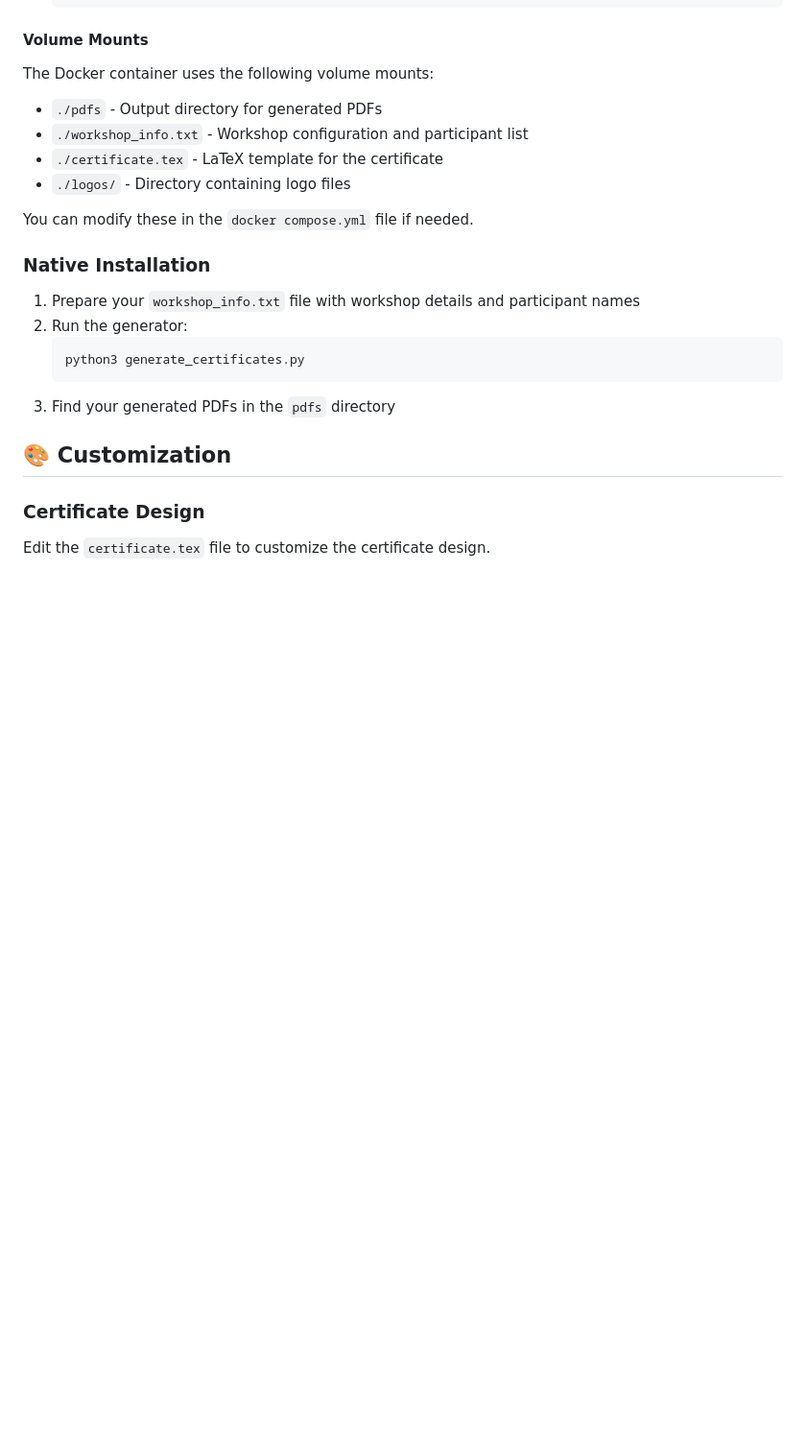
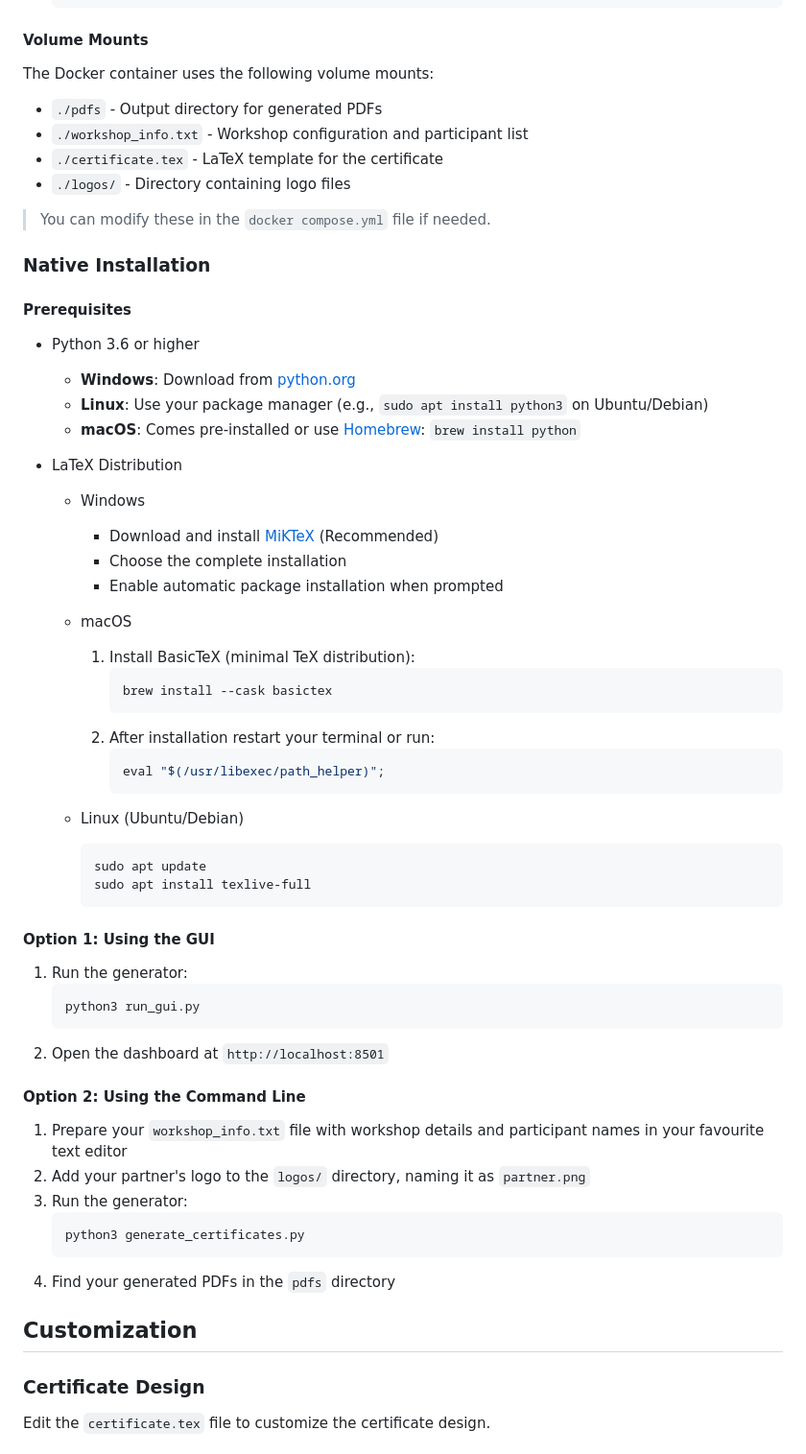
Before and after one commit to Pixalesce/Latex-Certificate-Generator, a Markdown page: README.md, the part around the change printed below. Shown: that part at 96% size. Rendered like a GitHub page; blank space fills up the shorter version.

````diff
--- a/README.md
+++ b/README.md
@@ -149,18 +89,57 @@ The Docker container uses the following volume mounts:
 - `./certificate.tex` - LaTeX template for the certificate
 - `./logos/` - Directory containing logo files
 
-You can modify these in the `docker compose.yml` file if needed.
+> You can modify these in the `docker compose.yml` file if needed.
 
 ### Native Installation
 
-1. Prepare your `workshop_info.txt` file with workshop details and participant names
-2. Run the generator:
+#### Prerequisites
+
+- Python 3.6 or higher
+  - **Windows**: Download from [python.org](https://www.python.org/downloads/windows/)
+  - **Linux**: Use your package manager (e.g., `sudo apt install python3` on Ubuntu/Debian)
+  - **macOS**: Comes pre-installed or use [Homebrew](https://brew.sh/): `brew install python`
+
+- LaTeX Distribution
+  - Windows
+    - Download and install [MiKTeX](https://miktex.org/download) (Recommended)
+    - Choose the complete installation
+    - Enable automatic package installation when prompted
+  - macOS
+    1. Install BasicTeX (minimal TeX distribution):
+       ```bash
+       brew install --cask basictex
+       ```
+    2. After installation restart your terminal or run:
+       ```bash
+       eval "$(/usr/libexec/path_helper)";
+       ```
+  - Linux (Ubuntu/Debian)
+
+    ```bash
+    sudo apt update
+    sudo apt install texlive-full
+    ```
+
+#### Option 1: Using the GUI
+
+1. Run the generator:
+   ```
+   python3 run_gui.py
+   ```
+2. Open the dashboard at `http://localhost:8501`
+
+#### Option 2: Using the Command Line
+
+1. Prepare your `workshop_info.txt` file with workshop details and participant names in your favourite text editor
+2. Add your partner's logo to the `logos/` directory, naming it as `partner.png`
+3. Run the generator:
    ```
    python3 generate_certificates.py
    ```
-3. Find your generated PDFs in the `pdfs` directory
+4. Find your generated PDFs in the `pdfs` directory
 
-## 🎨 Customization
+## Customization
 
 ### Certificate Design
 
````
Also changed, not shown: other parts of README.md (+34 -127 lines).
